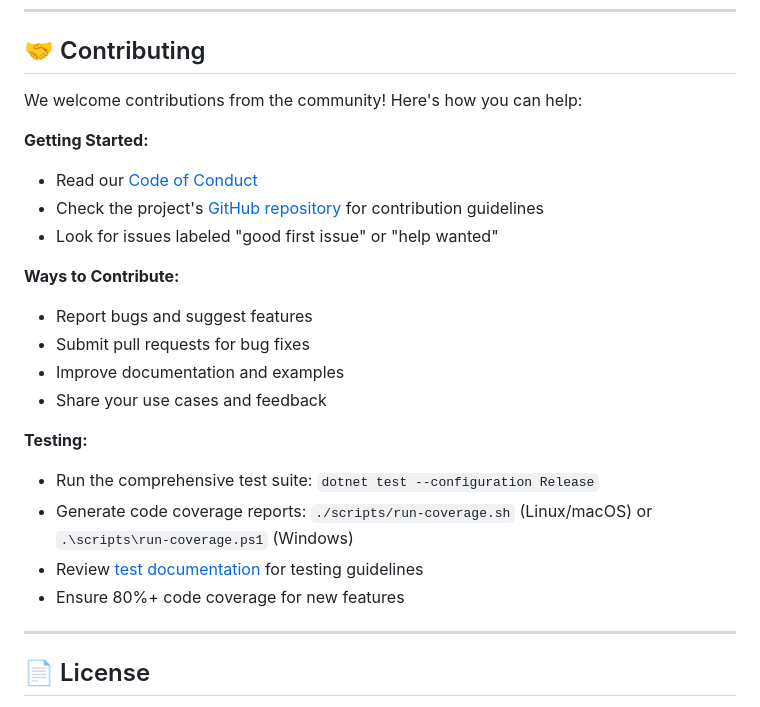
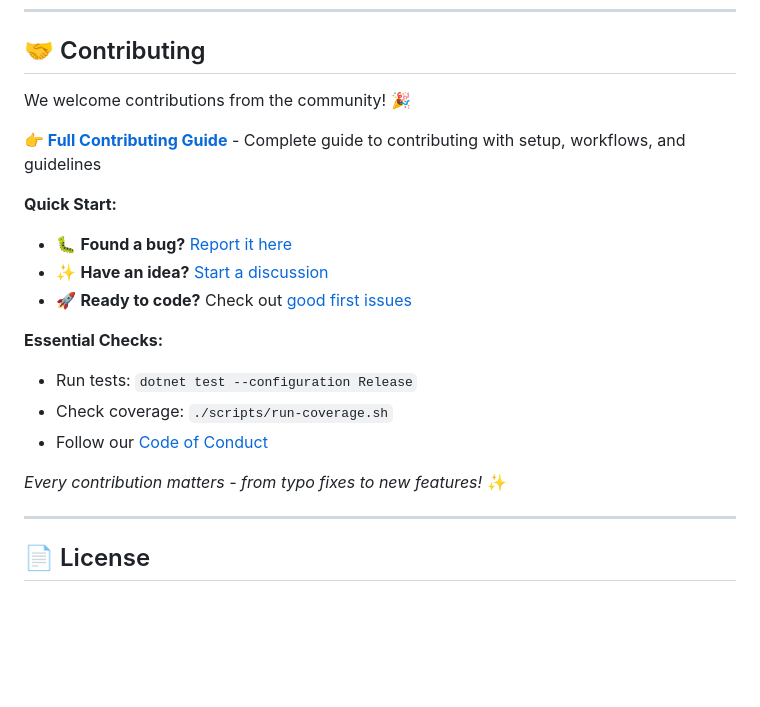
Before and after one commit to TyKonKet/BarcodeGenerator, a Markdown page: README.md, the part around the change. GitHub-like rendering; blank space fills up the shorter version.

Commit message:
chore: update contributing guidelines for clarity and accessibility

```diff
--- a/README.md
+++ b/README.md
@@ -170,24 +170,21 @@ BarcodeGenerator supports multiple .NET framework versions for maximum compatibi
 
 ## 🤝 Contributing
 
-We welcome contributions from the community! Here's how you can help:
+We welcome contributions from the community! 🎉
 
-**Getting Started:**
-- Read our [Code of Conduct](CODE_OF_CONDUCT.md)
-- Check the project's [GitHub repository](https://github.com/TyKonKet/BarcodeGenerator) for contribution guidelines
-- Look for issues labeled "good first issue" or "help wanted"
+**👉 [Full Contributing Guide](CONTRIBUTING.md)** - Complete guide to contributing with setup, workflows, and guidelines
 
-**Ways to Contribute:**
-- Report bugs and suggest features
-- Submit pull requests for bug fixes
-- Improve documentation and examples
-- Share your use cases and feedback
+**Quick Start:**
+- 🐛 **Found a bug?** [Report it here](https://github.com/TyKonKet/BarcodeGenerator/issues/new)
+- ✨ **Have an idea?** [Start a discussion](https://github.com/TyKonKet/BarcodeGenerator/discussions)
+- 🚀 **Ready to code?** Check out [good first issues](https://github.com/TyKonKet/BarcodeGenerator/labels/good%20first%20issue)
 
-**Testing:**
-- Run the comprehensive test suite: `dotnet test --configuration Release`
-- Generate code coverage reports: `./scripts/run-coverage.sh` (Linux/macOS) or `.\scripts\run-coverage.ps1` (Windows)
-- Review [test documentation](Tests/TyKonKet.BarcodeGenerator.Tests/README.md) for testing guidelines
-- Ensure 80%+ code coverage for new features
+**Essential Checks:**
+- Run tests: `dotnet test --configuration Release`
+- Check coverage: `./scripts/run-coverage.sh`
+- Follow our [Code of Conduct](CODE_OF_CONDUCT.md)
+
+*Every contribution matters - from typo fixes to new features!* ✨
 
 ---
 
```
Also changed, not shown: CONTRIBUTING.md (added, +291 -0 lines).
